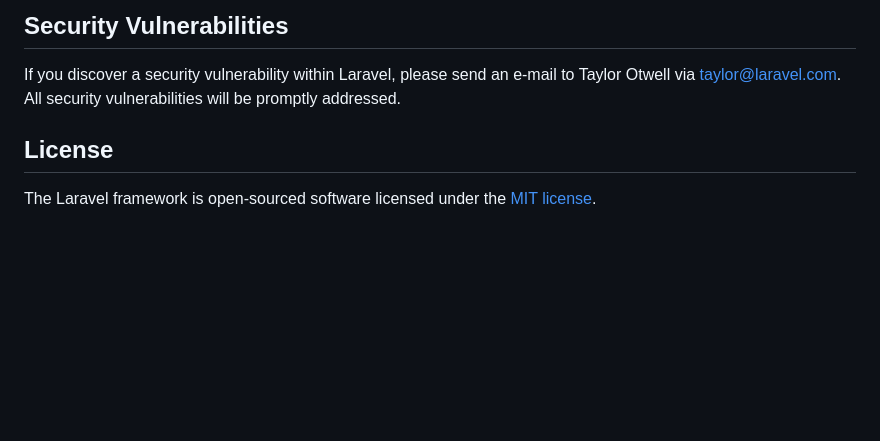
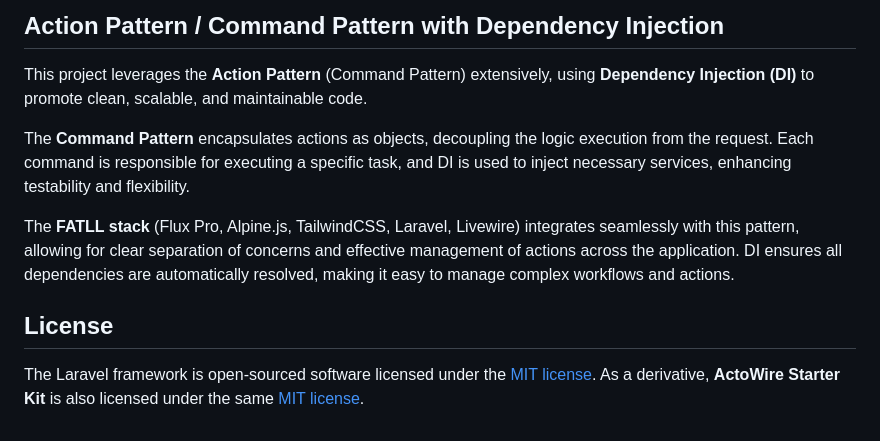
Before and after one commit to realpoke/acto-wire, a Markdown page: README.md, the part around the change printed below. Rendered like a GitHub page; blank space fills up the shorter version.

```diff
--- a/README.md
+++ b/README.md
@@ -54,8 +85,10 @@ In order to ensure that the Laravel community is welcoming to all, please review
 
-## Security Vulnerabilities
+## Action Pattern / Command Pattern with Dependency Injection
+This project leverages the **Action Pattern** (Command Pattern) extensively, using **Dependency Injection (DI)** to promote clean, scalable, and maintainable code.
 
-If you discover a security vulnerability within Laravel, please send an e-mail to Taylor Otwell via [taylor@laravel.com](mailto:taylor@laravel.com). All security vulnerabilities will be promptly addressed.
+The **Command Pattern** encapsulates actions as objects, decoupling the logic execution from the request. Each command is responsible for executing a specific task, and DI is used to inject necessary services, enhancing testability and flexibility.
+
+The **FATLL stack** (Flux Pro, Alpine.js, TailwindCSS, Laravel, Livewire) integrates seamlessly with this pattern, allowing for clear separation of concerns and effective management of actions across the application. DI ensures all dependencies are automatically resolved, making it easy to manage complex workflows and actions.
 
 ## License
-
-The Laravel framework is open-sourced software licensed under the [MIT license](https://opensource.org/licenses/MIT).
+The Laravel framework is open-sourced software licensed under the [MIT license](https://opensource.org/licenses/MIT). As a derivative, **ActoWire Starter Kit** is also licensed under the same [MIT license](https://opensource.org/licenses/MIT).
```
Also changed, not shown: other parts of README.md (+67 -36 lines).
